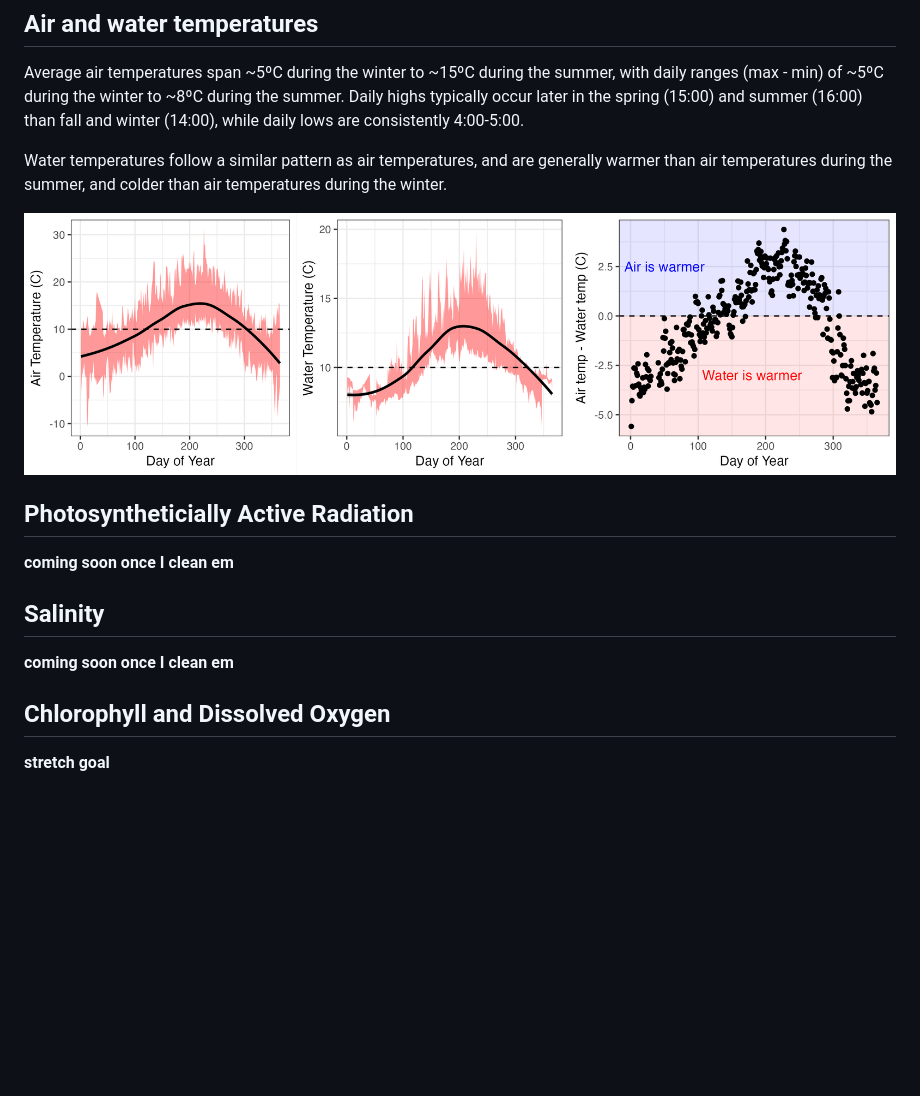
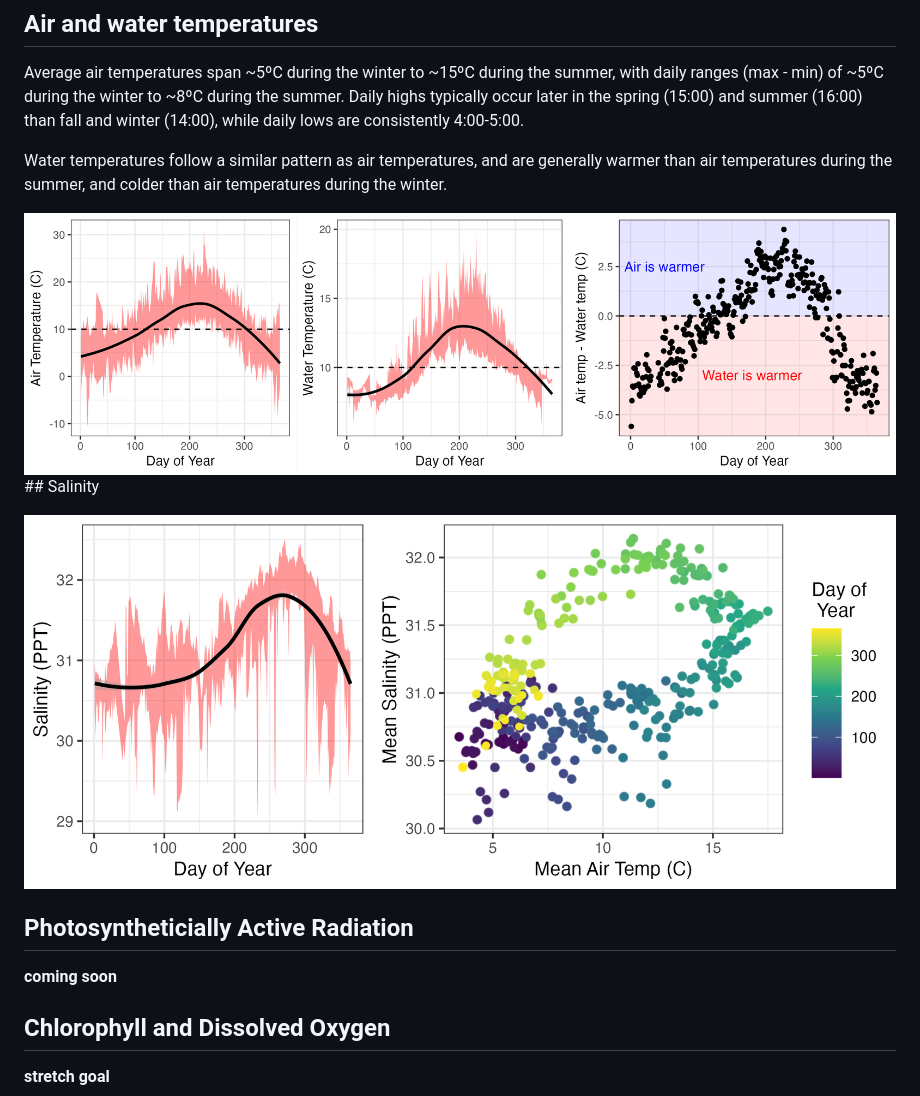
Before and after one commit to MCRLdata-Sandbox/data_sandbox, a Markdown page: scripts/3_sequim_bay_seasonality.md, the part around the change. GitHub-like rendering; pictures changed too: figures/250630_salinity.png (added); blank space fills up the shorter version.

Commit message:
add salinity plots

```diff
--- a/scripts/3_sequim_bay_seasonality.md
+++ b/scripts/3_sequim_bay_seasonality.md
@@ -64,15 +64,13 @@ Water temperatures follow a similar pattern as air temperatures, and are
 generally warmer than air temperatures during the summer, and colder
 than air temperatures during the winter.
 
-![](../figures/250630_temps_by_doy.png)
+![](../figures/250630_temps_by_doy.png) \## Salinity
+
+![](../figures/250630_salinity.png)
 
 ## Photosyntheticially Active Radiation
 
-**coming soon once I clean em**
-
-## Salinity
-
-**coming soon once I clean em**
+**coming soon**
 
 ## Chlorophyll and Dissolved Oxygen
 
```
Also changed, not shown: 2 other files.
